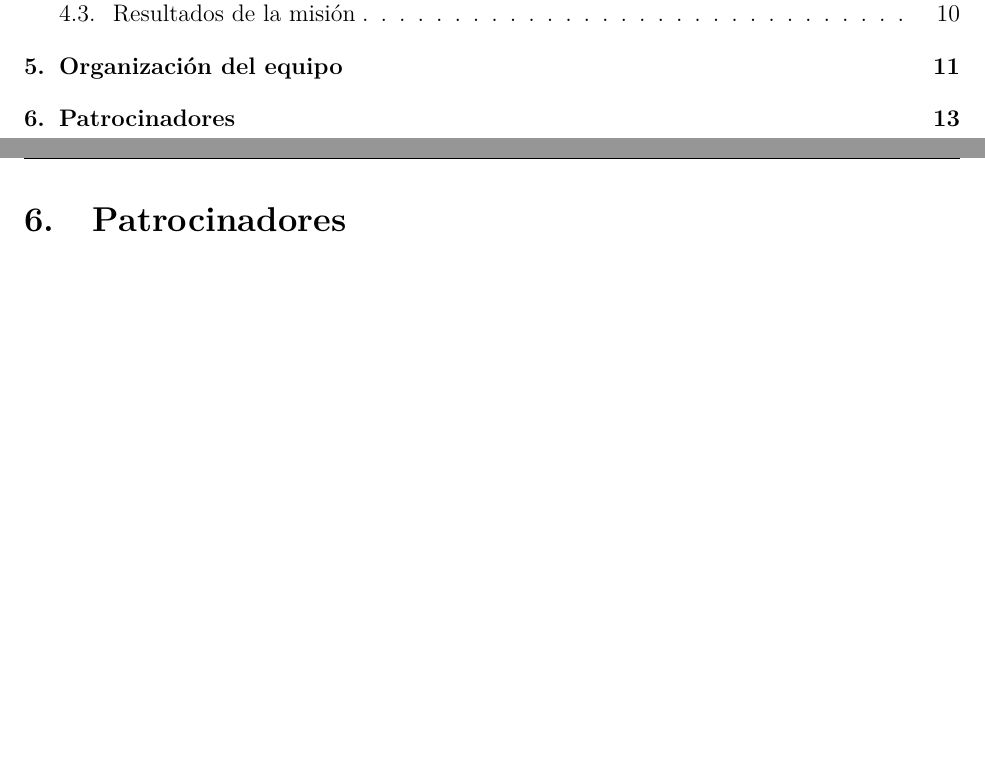
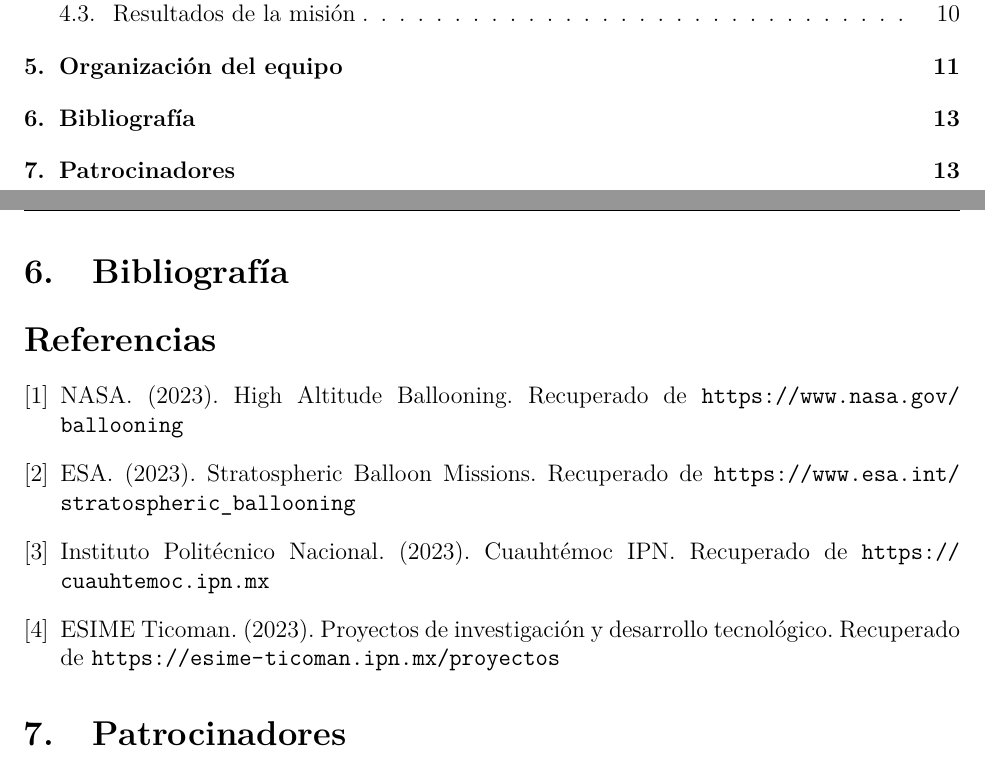
Before and after one commit to LuisRom14/AYAHUIK1, a LaTeX document (GuiaDeMisionAyahuik1.tex): two parts of pages 1 and 13 of 13, joined at a grey line, cut so that both start at the same text, the shorter picture padded with empty space. Compiled offline with pdfLaTeX.

Commit message:
modified:   GuiaDeMisionAyahuik1.tex 	modified:   build/GuiaDeMisionAyahuik1.aux 	new file:   build/GuiaDeMisionAyahuik1.bcf 	modified:   build/GuiaDeMisionAyahuik1.fdb_latexmk 	modified:   build/GuiaDeMisionAyahuik1.fls 	modified:   build/GuiaDeMisionAyahuik1.log 	modified:   build/GuiaDeMisionAyahuik1.out 	modified:   build/GuiaDeMisionAyahuik1.pdf 	new file:   build/GuiaDeMisionAyahuik1.run.xml 	modified:   build/GuiaDeMisionAyahuik1.synctex.gz 	modified:   build/GuiaDeMisionAyahuik1.toc

```diff
--- a/GuiaDeMisionAyahuik1.tex
+++ b/GuiaDeMisionAyahuik1.tex
@@ -31,6 +31,7 @@
 
 % --- HIPERVÍNCULOS Y NAVEGACIÓN ---
 \usepackage[hidelinks]{hyperref}           % Enlaces ciclables en PDF (índice, URLs, referencias)
+\usepackage{biblatex}           % Gestión de bibliografía (citas, referencias)
 
 % --- DIAGRAMAS TÉCNICOS ---
 \usepackage{tikz}                         % Gráficos vectoriales (bloques, flujos, redes)
@@ -394,6 +395,16 @@
     De los cuales se derivaran las subsecciones del equipo, las cuales son aeroestructuras, EPS (Electrical Power System), GS (Ground Station) y CDH (Communication and Data Handling).
 
     \newpage
+
+\section{Bibliografía}
+    \begin{thebibliography}{9}
+        \bibitem{NASA} NASA. (2023). High Altitude Ballooning. Recuperado de \url{https://www.nasa.gov/ballooning}
+        \bibitem{ESA} ESA. (2023). Stratospheric Balloon Missions. Recuperado de \url{https://www.esa.int/stratospheric_ballooning}
+        \bibitem{IPN} Instituto Politécnico Nacional. (2023). Cuauhtémoc IPN. Recuperado de \url{https://cuauhtemoc.ipn.mx}
+        \bibitem{ESIME} ESIME Ticoman. (2023). Proyectos de investigación y desarrollo tecnológico. Recuperado de \url{https://esime-ticoman.ipn.mx/proyectos}
+
+    \end{thebibliography}
+
     \section{Patrocinadores}
     \captionsetup[subfigure]{labelformat=empty}
 
```
Also changed, not shown: 10 other files.
